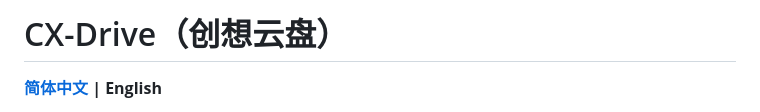
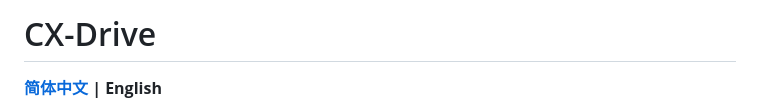
Before and after one commit to 239LAN/CX-Drive, a Markdown page: README.en.md, the part around the change. Drawn GitHub-style.

```diff
--- a/README.en.md
+++ b/README.en.md
@@ -1,4 +1,4 @@
-# CX-Drive（创想云盘）
+# CX-Drive
 
 **[简体中文](README.md) | English**
 
```
